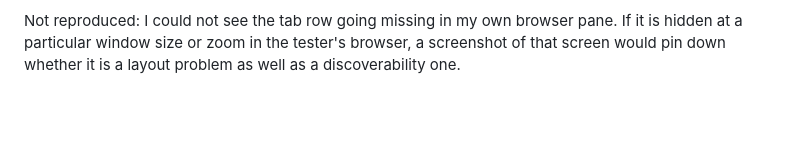
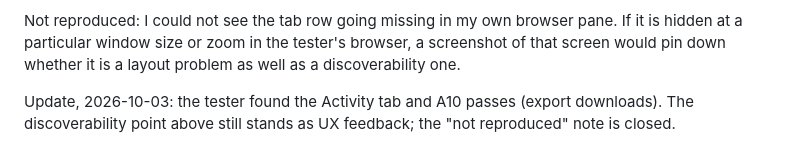
Before and after one commit to nishamishra12/humana-pa-prototype, a Markdown page: docs/PRODUCT_FEEDBACK.md, the part around the change. Drawn GitHub-style; blank space fills up the shorter version.

Commit message:
F-006 update: A10 passes
Co-Authored-By: Claude Sonnet 5.5 <noreply@anthropic.com>

```diff
--- a/docs/PRODUCT_FEEDBACK.md
+++ b/docs/PRODUCT_FEEDBACK.md
@@ -133,3 +133,6 @@ Wanted: make both discoverable.
 Not reproduced: I could not see the tab row going missing in my own browser pane. If it is
 hidden at a particular window size or zoom in the tester's browser, a screenshot of that
 screen would pin down whether it is a layout problem as well as a discoverability one.
+
+Update, 2026-10-03: the tester found the Activity tab and A10 passes (export downloads). The
+discoverability point above still stands as UX feedback; the "not reproduced" note is closed.
```
